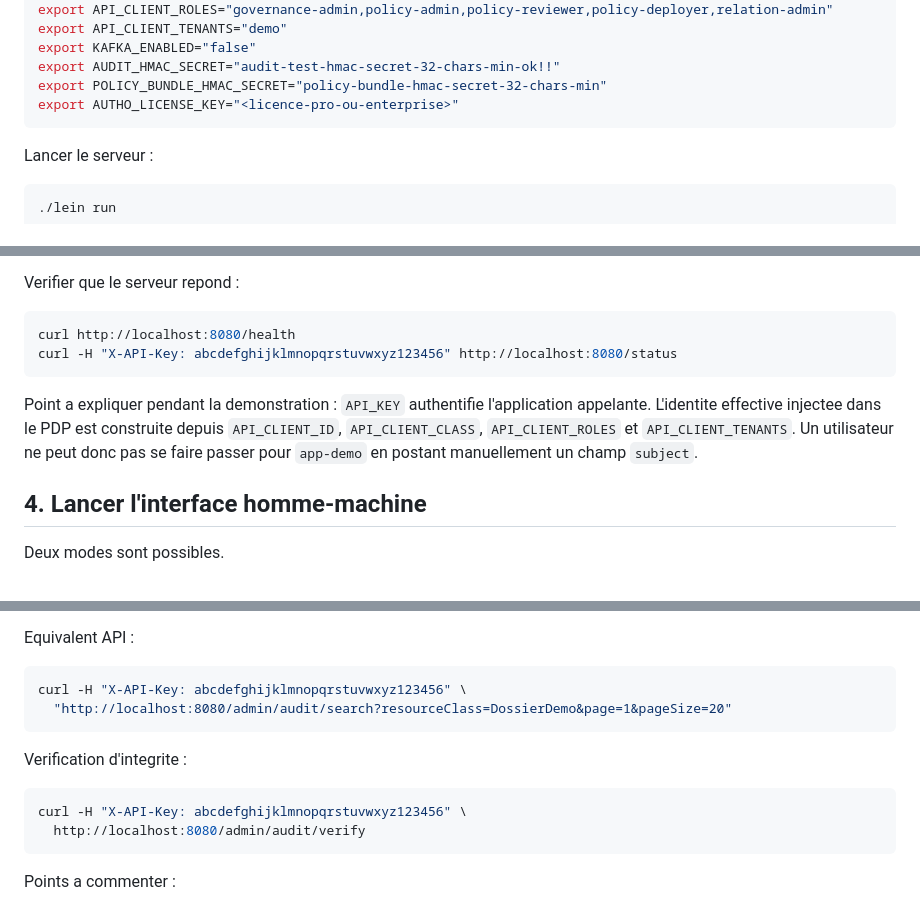
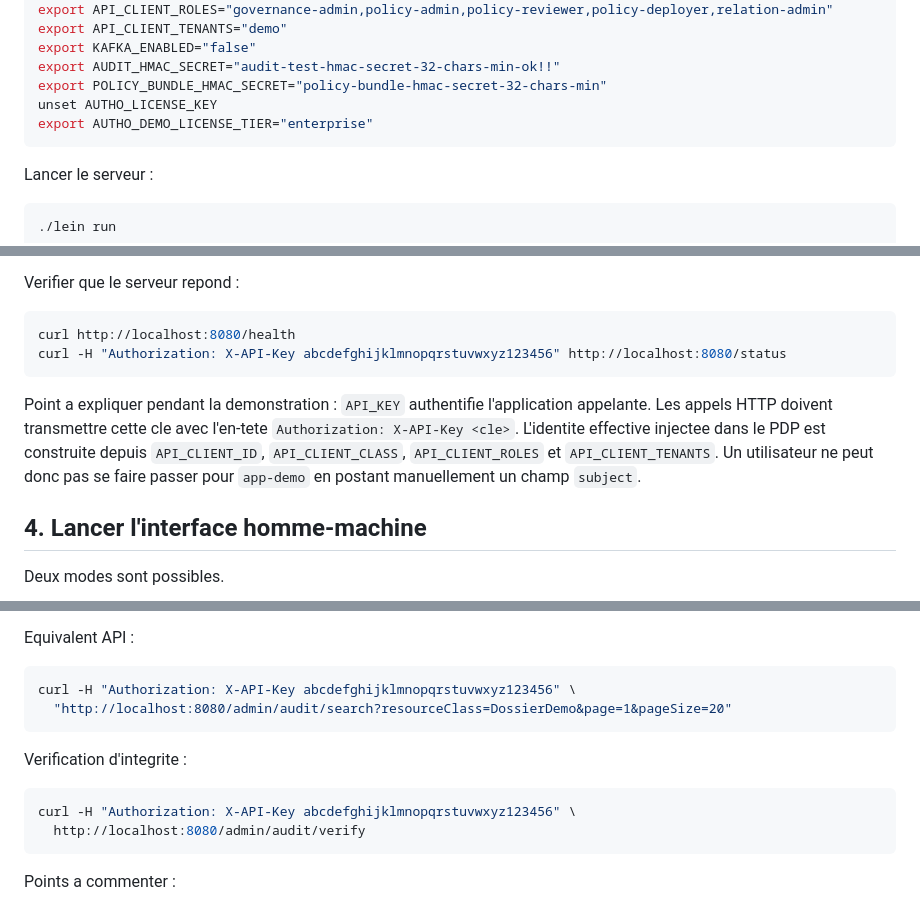
Before and after one commit to rsclison/autho, a Markdown page: docs/GUIDE_DEMONSTRATION.md, 3 parts joined by grey strips. GitHub-like rendering.

Commit message:
docs: fix demo api key header

````diff
--- a/docs/GUIDE_DEMONSTRATION.md
+++ b/docs/GUIDE_DEMONSTRATION.md
@@ -41,7 +41,8 @@ export API_CLIENT_TENANTS="demo"
 export KAFKA_ENABLED="false"
 export AUDIT_HMAC_SECRET="audit-test-hmac-secret-32-chars-min-ok!!"
 export POLICY_BUNDLE_HMAC_SECRET="policy-bundle-hmac-secret-32-chars-min"
-export AUTHO_LICENSE_KEY="<licence-pro-ou-enterprise>"
+unset AUTHO_LICENSE_KEY
+export AUTHO_DEMO_LICENSE_TIER="enterprise"
 ```
 
 Lancer le serveur :
@@ -60,10 +61,10 @@ Verifier que le serveur repond :
 
 ```bash
 curl http://localhost:8080/health
-curl -H "X-API-Key: abcdefghijklmnopqrstuvwxyz123456" http://localhost:8080/status
+curl -H "Authorization: X-API-Key abcdefghijklmnopqrstuvwxyz123456" http://localhost:8080/status
 ```
 
-Point a expliquer pendant la demonstration : `API_KEY` authentifie l'application appelante. L'identite effective injectee dans le PDP est construite depuis `API_CLIENT_ID`, `API_CLIENT_CLASS`, `API_CLIENT_ROLES` et `API_CLIENT_TENANTS`. Un utilisateur ne peut donc pas se faire passer pour `app-demo` en postant manuellement un champ `subject`.
+Point a expliquer pendant la demonstration : `API_KEY` authentifie l'application appelante. Les appels HTTP doivent transmettre cette cle avec l'en-tete `Authorization: X-API-Key <cle>`. L'identite effective injectee dans le PDP est construite depuis `API_CLIENT_ID`, `API_CLIENT_CLASS`, `API_CLIENT_ROLES` et `API_CLIENT_TENANTS`. Un utilisateur ne peut donc pas se faire passer pour `app-demo` en postant manuellement un champ `subject`.
 
 ## 4. Lancer l'interface homme-machine
 
@@ -378,14 +379,14 @@ Manipulations IHM :
 Equivalent API :
 
 ```bash
-curl -H "X-API-Key: abcdefghijklmnopqrstuvwxyz123456" \
+curl -H "Authorization: X-API-Key abcdefghijklmnopqrstuvwxyz123456" \
   "http://localhost:8080/admin/audit/search?resourceClass=DossierDemo&page=1&pageSize=20"
 ```
 
 Verification d'integrite :
 
 ```bash
-curl -H "X-API-Key: abcdefghijklmnopqrstuvwxyz123456" \
+curl -H "Authorization: X-API-Key abcdefghijklmnopqrstuvwxyz123456" \
   http://localhost:8080/admin/audit/verify
 ```
 
````
Also changed, not shown: other parts of docs/GUIDE_DEMONSTRATION.md (+9 -9 lines), README.md (+1 -1 lines).
